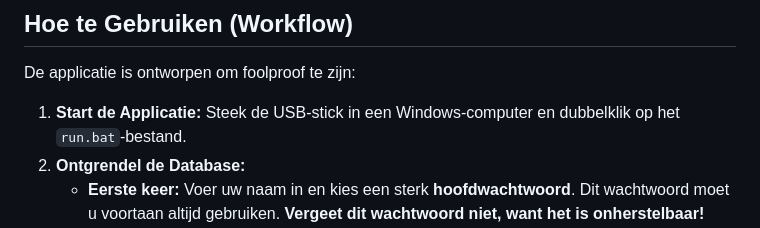
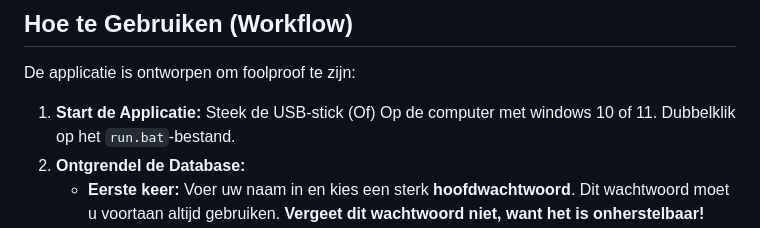
Before and after one commit to ChaoticML/PyDesk, a Markdown page: README.md, the part around the change. GitHub-like rendering.

```diff
--- a/README.md
+++ b/README.md
@@ -29,7 +29,7 @@ De applicatie is gebouwd met duurzaamheid en prestaties in gedachten:
 
 De applicatie is ontworpen om foolproof te zijn:
 
-1.  **Start de Applicatie:** Steek de USB-stick in een Windows-computer en dubbelklik op het `run.bat`-bestand.
+1.  **Start de Applicatie:** Steek de USB-stick (Of) Op de computer met windows 10 of 11. Dubbelklik op het `run.bat`-bestand.
 2.  **Ontgrendel de Database:**
     *   **Eerste keer:** Voer uw naam in en kies een sterk **hoofdwachtwoord**. Dit wachtwoord moet u voortaan altijd gebruiken. **Vergeet dit wachtwoord niet, want het is onherstelbaar!**
     *   **Volgende keren:** Voer uw naam en het ingestelde hoofdwachtwoord in om toegang te krijgen.
```
